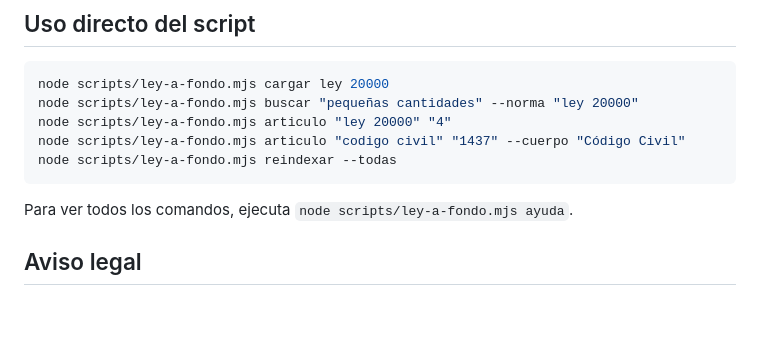
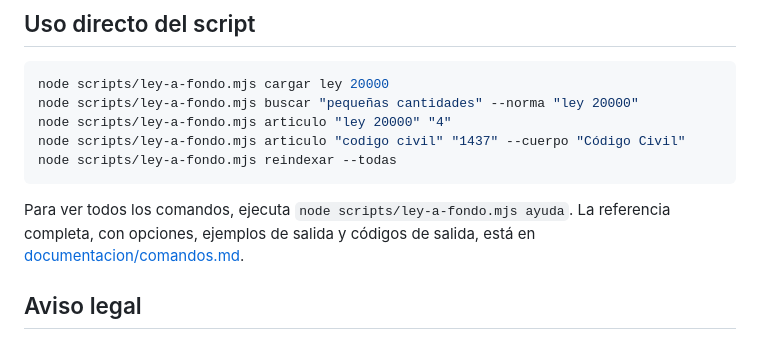
Before and after one commit to holapancho/ley-a-fondo-chile, a Markdown page: README.md, the part around the change. GitHub-like rendering; blank space fills up the shorter version.

````diff
--- a/README.md
+++ b/README.md
@@ -88,7 +88,7 @@ node scripts/ley-a-fondo.mjs articulo "codigo civil" "1437" --cuerpo "Código Ci
 node scripts/ley-a-fondo.mjs reindexar --todas
 ```
 
-Para ver todos los comandos, ejecuta `node scripts/ley-a-fondo.mjs ayuda`.
+Para ver todos los comandos, ejecuta `node scripts/ley-a-fondo.mjs ayuda`. La referencia completa, con opciones, ejemplos de salida y códigos de salida, está en [documentacion/comandos.md](documentacion/comandos.md).
 
 ## Aviso legal
 
````
Also changed, not shown: documentacion/comandos.md (added, +362 -0 lines).
